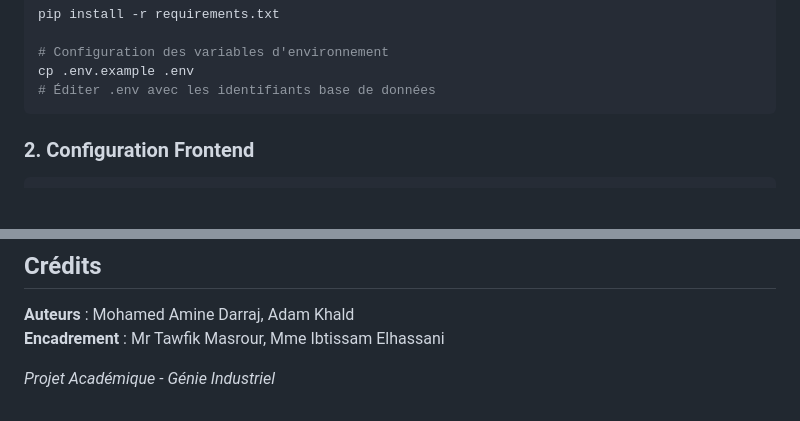
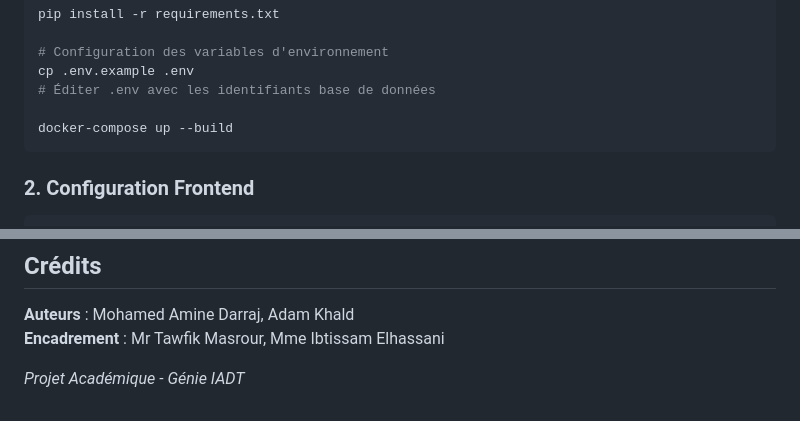
Before and after one commit to AM1N8/GMAO-Project, a Markdown page: README.md, 2 parts joined by grey strips. GitHub-like rendering; blank space fills up the shorter version.

Commit message:
README
Updated the project name in the README and added a docker-compose command.

````diff
--- a/README.md
+++ b/README.md
@@ -118,6 +118,8 @@ pip install -r requirements.txt
 # Configuration des variables d'environnement
 cp .env.example .env
 # Éditer .env avec les identifiants base de données
+
+docker-compose up --build
 ```
 
 ### 2. Configuration Frontend
@@ -152,4 +154,4 @@ La documentation technique détaillée est disponible au format PDF dans le doss
 **Auteurs** : Mohamed Amine Darraj, Adam Khald
 **Encadrement** : Mr Tawfik Masrour, Mme Ibtissam Elhassani
 
-*Projet Académique - Génie Industriel*
+*Projet Académique - Génie IADT*
````
